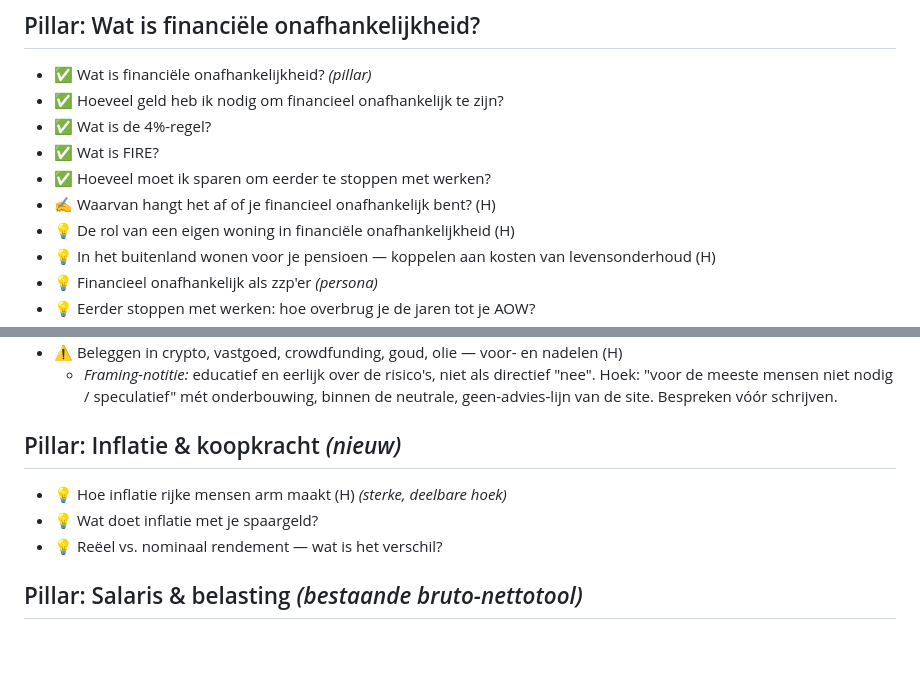
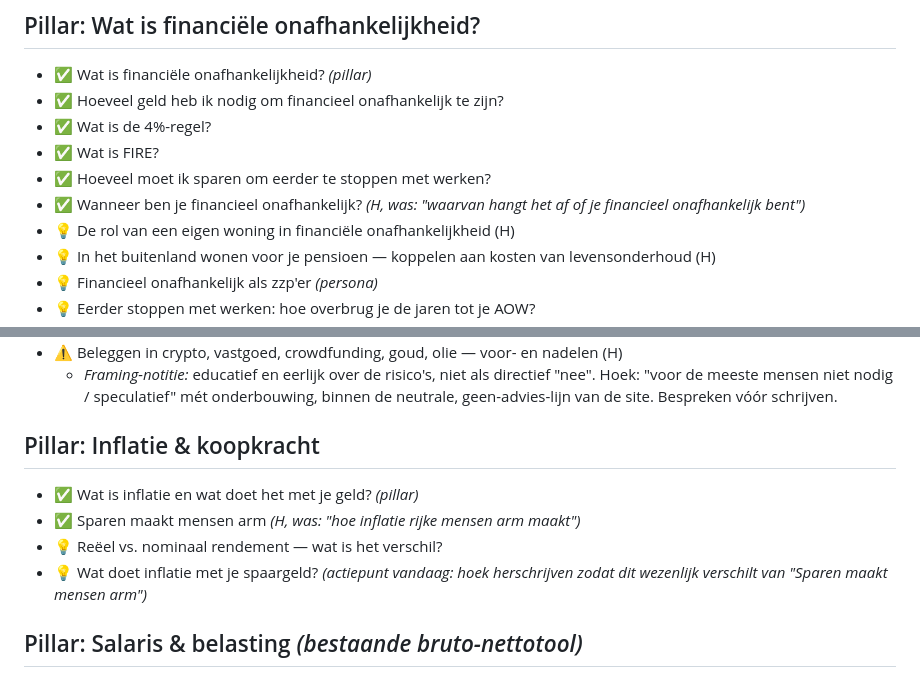
Before and after one commit to hendrik-titolab/financieel-onafhankelijk, a Markdown page: CONTENT-BACKLOG.md, 2 parts joined by grey strips. GitHub-like rendering; blank space fills up the shorter version.

Commit message:
Content-backlog: status bijgewerkt naar werkelijke stand
Backlog liep achter op de repo: twee artikelen stonden nog als concept/idee
terwijl ze al live staan.

- "Wanneer ben je financieel onafhankelijk?" (was: "waarvan hangt het af...")
  van concept naar live, titel gecorrigeerd naar de echte paginatitel.
- Pillar Inflatie & koopkracht: pillar-pagina en "Sparen maakt mensen arm"
  (was: "hoe inflatie rijke mensen arm maakt") van idee naar live, titels
  gecorrigeerd, label "(nieuw)" verwijderd.
- "Wat doet inflatie met je spaargeld?" blijft open; genoteerd als actiepunt
  om de hoek wezenlijk anders te maken dan "Sparen maakt mensen arm".

Co-Authored-By: Claude Sonnet 5 <noreply@anthropic.com>

```diff
--- a/CONTENT-BACKLOG.md
+++ b/CONTENT-BACKLOG.md
@@ -15,7 +15,7 @@ een rekentool.
 - ✅ Wat is de 4%-regel?
 - ✅ Wat is FIRE?
 - ✅ Hoeveel moet ik sparen om eerder te stoppen met werken?
-- ✍️ Waarvan hangt het af of je financieel onafhankelijk bent? (H)
+- ✅ Wanneer ben je financieel onafhankelijk? *(H, was: "waarvan hangt het af of je financieel onafhankelijk bent")*
 - 💡 De rol van een eigen woning in financiële onafhankelijkheid (H)
 - 💡 In het buitenland wonen voor je pensioen — koppelen aan kosten van levensonderhoud (H)
 - 💡 Financieel onafhankelijk als zzp'er *(persona)*
@@ -46,10 +46,11 @@ een rekentool.
     Hoek: "voor de meeste mensen niet nodig / speculatief" mét onderbouwing, binnen de
     neutrale, geen-advies-lijn van de site. Bespreken vóór schrijven.
 
-## Pillar: Inflatie & koopkracht *(nieuw)*
-- 💡 Hoe inflatie rijke mensen arm maakt (H) *(sterke, deelbare hoek)*
-- 💡 Wat doet inflatie met je spaargeld?
+## Pillar: Inflatie & koopkracht
+- ✅ Wat is inflatie en wat doet het met je geld? *(pillar)*
+- ✅ Sparen maakt mensen arm *(H, was: "hoe inflatie rijke mensen arm maakt")*
 - 💡 Reëel vs. nominaal rendement — wat is het verschil?
+- 💡 Wat doet inflatie met je spaargeld? *(actiepunt vandaag: hoek herschrijven zodat dit wezenlijk verschilt van "Sparen maakt mensen arm")*
 
 ## Pillar: Salaris & belasting *(bestaande bruto-nettotool)*
 - 💡 Wat houd ik netto over van mijn salaris? *(bruto-nettotool)*
```
